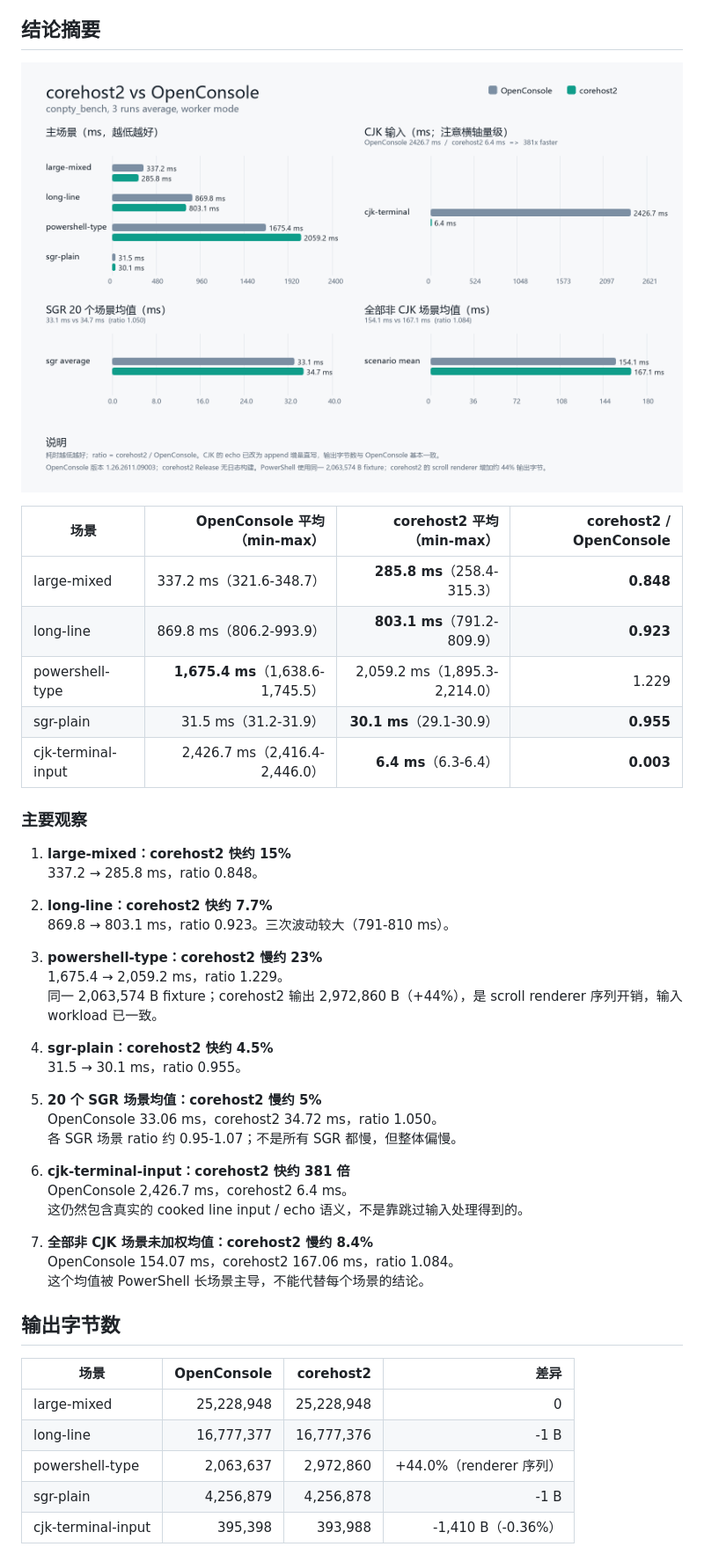
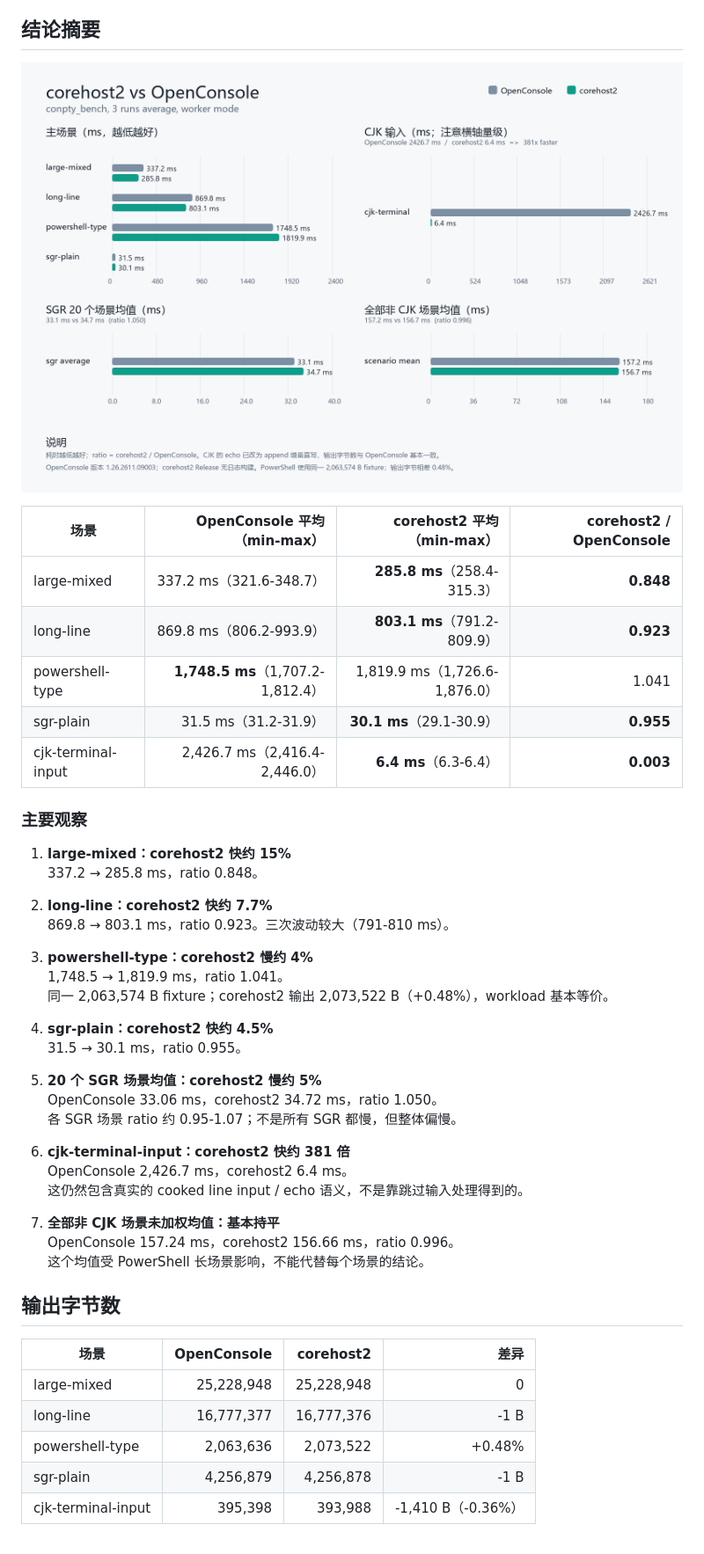
Before and after one commit to YexuanXiao/corehost, a Markdown page: benchmark_openconsole_vs_corehost2.md, the part around one of its changes. Shown at 88% size. Rendered like a GitHub page; pictures changed too: benchmark_openconsole_vs_corehost2.png.

Commit message:
docs: update benchmark for direct console output

```diff
--- a/benchmark_openconsole_vs_corehost2.md
+++ b/benchmark_openconsole_vs_corehost2.md
@@ -38,7 +38,7 @@ cd C:\1\bench-compare-ocworker
 |---|---:|---:|---:|
 | large-mixed | 337.2 ms（321.6-348.7） | **285.8 ms**（258.4-315.3） | **0.848** |
 | long-line | 869.8 ms（806.2-993.9） | **803.1 ms**（791.2-809.9） | **0.923** |
-| powershell-type | **1,675.4 ms**（1,638.6-1,745.5） | 2,059.2 ms（1,895.3-2,214.0） | 1.229 |
+| powershell-type | **1,748.5 ms**（1,707.2-1,812.4） | 1,819.9 ms（1,726.6-1,876.0） | 1.041 |
 | sgr-plain | 31.5 ms（31.2-31.9） | **30.1 ms**（29.1-30.9） | **0.955** |
 | cjk-terminal-input | 2,426.7 ms（2,416.4-2,446.0） | **6.4 ms**（6.3-6.4） | **0.003** |
 
@@ -50,9 +50,9 @@ cd C:\1\bench-compare-ocworker
 2. **long-line：corehost2 快约 7.7%**
    869.8 → 803.1 ms，ratio 0.923。三次波动较大（791-810 ms）。
 
-3. **powershell-type：corehost2 慢约 23%**
-   1,675.4 → 2,059.2 ms，ratio 1.229。
-   同一 2,063,574 B fixture；corehost2 输出 2,972,860 B（+44%），是 scroll renderer 序列开销，输入 workload 已一致。
+3. **powershell-type：corehost2 慢约 4%**
+   1,748.5 → 1,819.9 ms，ratio 1.041。
+   同一 2,063,574 B fixture；corehost2 输出 2,073,522 B（+0.48%），workload 基本等价。
 
 4. **sgr-plain：corehost2 快约 4.5%**
    31.5 → 30.1 ms，ratio 0.955。
@@ -65,9 +65,9 @@ cd C:\1\bench-compare-ocworker
    OpenConsole 2,426.7 ms，corehost2 6.4 ms。
    这仍然包含真实的 cooked line input / echo 语义，不是靠跳过输入处理得到的。
 
-7. **全部非 CJK 场景未加权均值：corehost2 慢约 8.4%**
-   OpenConsole 154.07 ms，corehost2 167.06 ms，ratio 1.084。
-   这个均值被 PowerShell 长场景主导，不能代替每个场景的结论。
+7. **全部非 CJK 场景未加权均值：基本持平**
+   OpenConsole 157.24 ms，corehost2 156.66 ms，ratio 0.996。
+   这个均值受 PowerShell 长场景影响，不能代替每个场景的结论。
 
 ## 输出字节数
 
@@ -75,7 +75,7 @@ cd C:\1\bench-compare-ocworker
 |---|---:|---:|---:|
 | large-mixed | 25,228,948 | 25,228,948 | 0 |
 | long-line | 16,777,377 | 16,777,376 | -1 B |
-| powershell-type | 2,063,637 | 2,972,860 | +44.0%（renderer 序列） |
+| powershell-type | 2,063,636 | 2,073,522 | +0.48% |
 | sgr-plain | 4,256,879 | 4,256,878 | -1 B |
 | cjk-terminal-input | 395,398 | 393,988 | -1,410 B（-0.36%） |
 
```
Also changed, not shown: other parts of benchmark_openconsole_vs_corehost2.md (+13 -10 lines), 2 other files.
